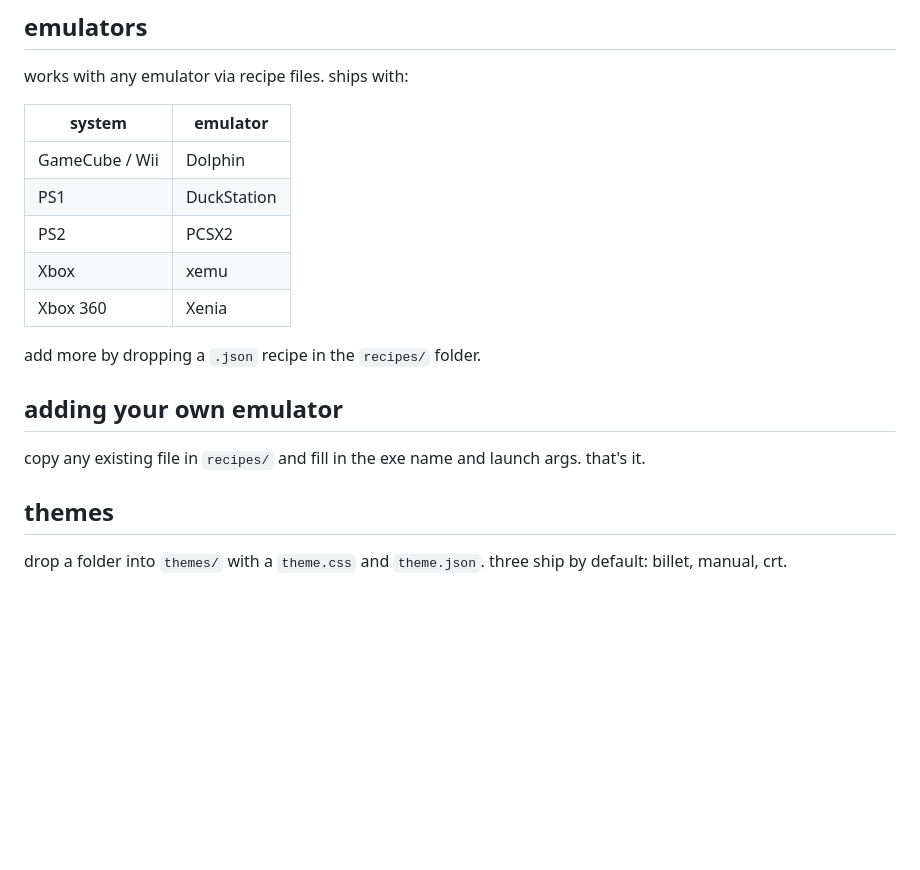
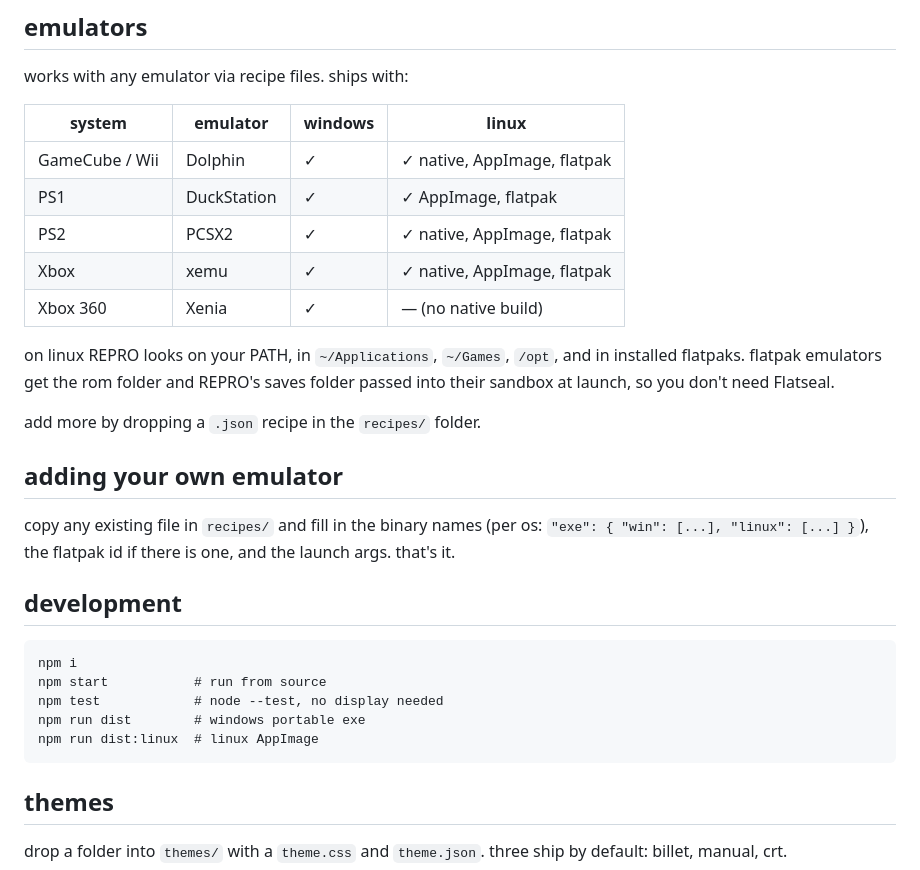
Before and after one commit to Delkyy/REPRO, a Markdown page: README.md, the part around one of its changes. Drawn GitHub-style; blank space fills up the shorter version.

````diff
--- a/README.md
+++ b/README.md
@@ -25,19 +32,31 @@ for box art, grab a free Twitch developer key at [dev.twitch.tv](https://dev.twi
 
 works with any emulator via recipe files. ships with:
 
-| system | emulator |
-|--------|----------|
-| GameCube / Wii | Dolphin |
-| PS1 | DuckStation |
-| PS2 | PCSX2 |
-| Xbox | xemu |
-| Xbox 360 | Xenia |
+| system | emulator | windows | linux |
+|--------|----------|---------|-------|
+| GameCube / Wii | Dolphin | ✓ | ✓ native, AppImage, flatpak |
+| PS1 | DuckStation | ✓ | ✓ AppImage, flatpak |
+| PS2 | PCSX2 | ✓ | ✓ native, AppImage, flatpak |
+| Xbox | xemu | ✓ | ✓ native, AppImage, flatpak |
+| Xbox 360 | Xenia | ✓ | — (no native build) |
+
+on linux REPRO looks on your PATH, in `~/Applications`, `~/Games`, `/opt`, and in installed flatpaks. flatpak emulators get the rom folder and REPRO's saves folder passed into their sandbox at launch, so you don't need Flatseal.
 
 add more by dropping a `.json` recipe in the `recipes/` folder.
 
 ## adding your own emulator
 
-copy any existing file in `recipes/` and fill in the exe name and launch args. that's it.
+copy any existing file in `recipes/` and fill in the binary names (per os: `"exe": { "win": [...], "linux": [...] }`), the flatpak id if there is one, and the launch args. that's it.
+
+## development
+
+```
+npm i
+npm start           # run from source
+npm test            # node --test, no display needed
+npm run dist        # windows portable exe
+npm run dist:linux  # linux AppImage
+```
 
 ## themes
 
````
Also changed, not shown: other parts of README.md (+9 -2 lines), recipes/README.md (+3 -2 lines), docs/shots/couch.png (added), docs/shots/desktop.png (added), 12 other files.
